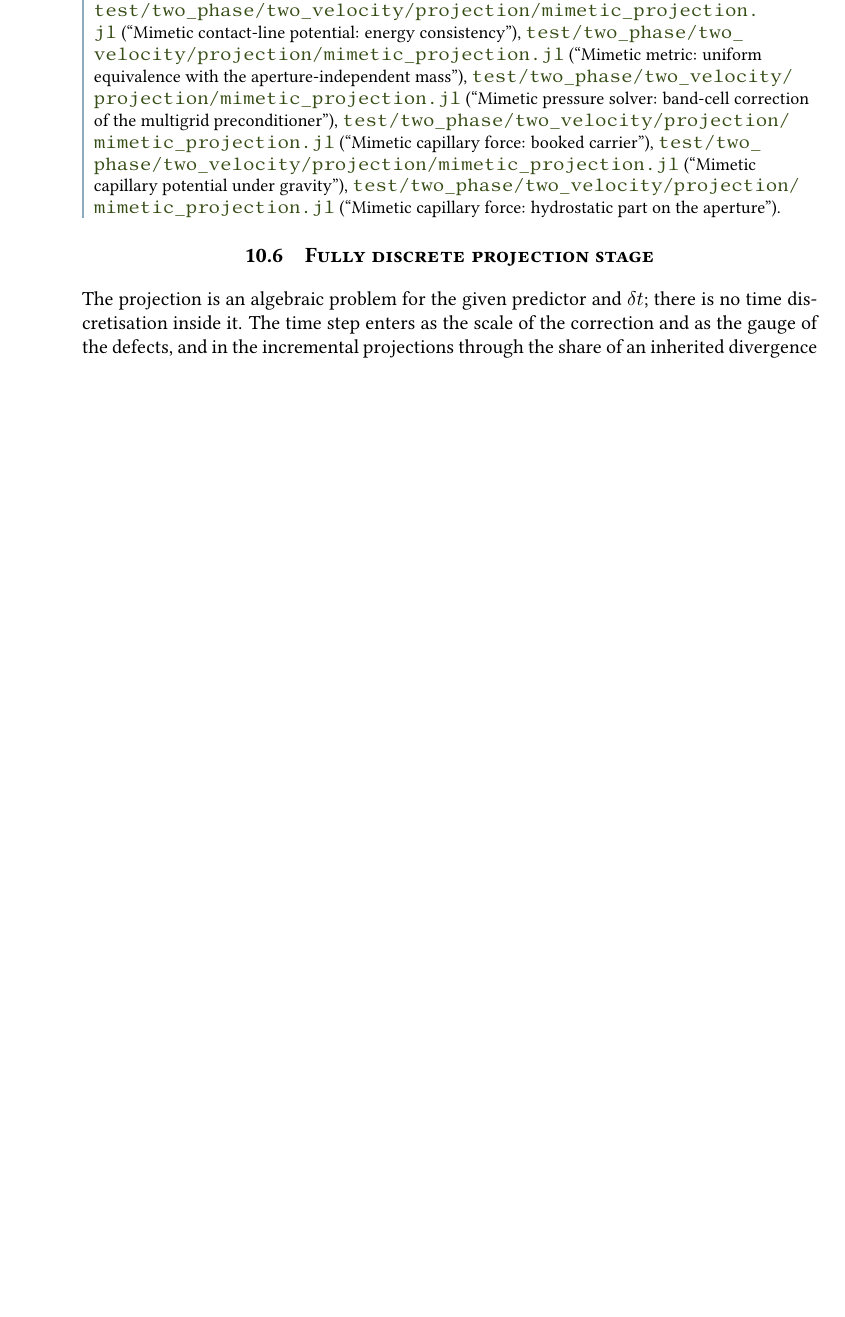
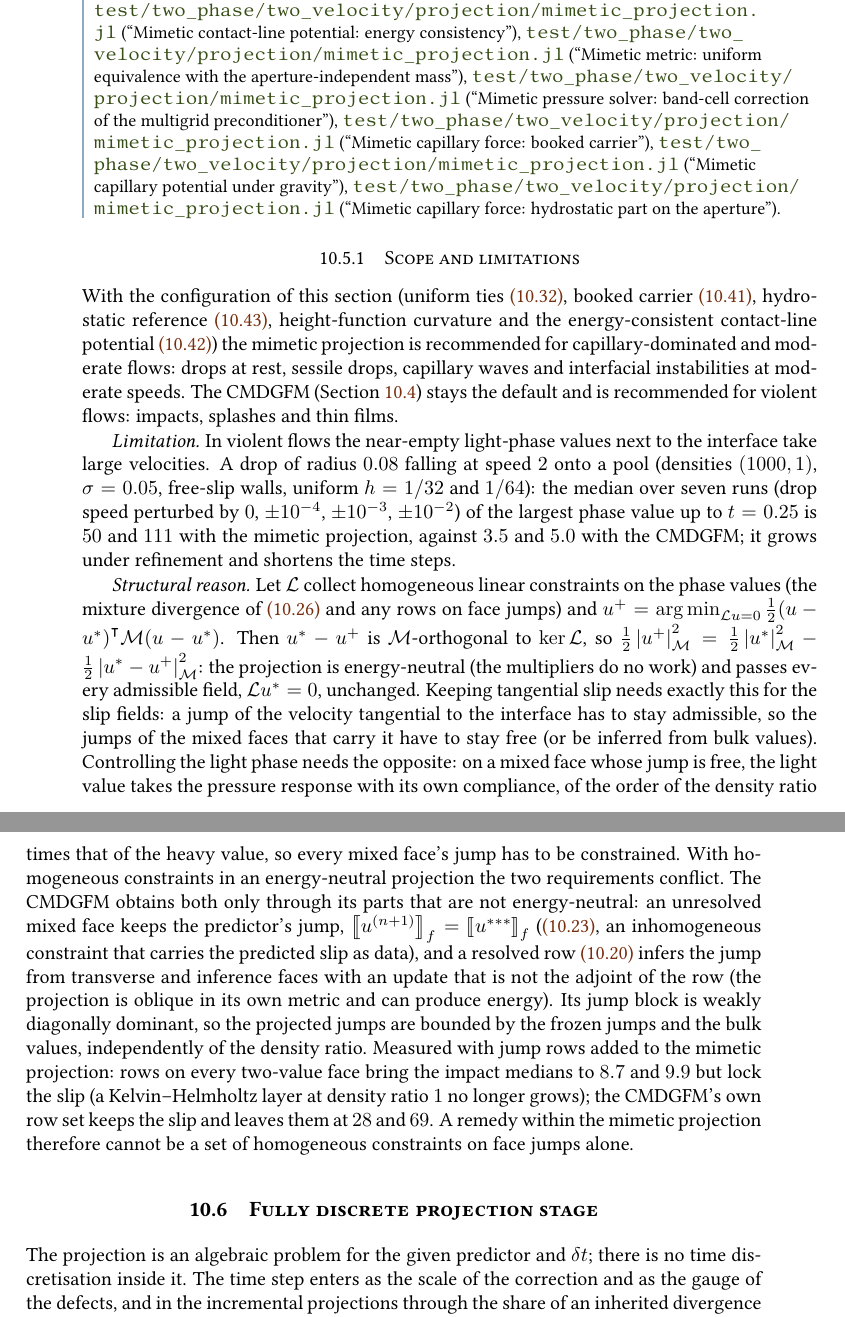
Before and after one commit to ronaldremmerswaal/TwoPhaseAMR.jl, a LaTeX thesis (docs/techref/techref.tex, which reads docs/techref/chapters/10_projection.tex): part of page 165 of 258 before the commit and two parts of pages 165 and 166 of 258 after it, the two joined at a grey line, cut so that both start at the same text, the shorter picture padded with empty space. Compiled offline with pdfLaTeX; a LaTeX package or settings file that is missing is left out.

Commit message:
MM scope docs: which projection, MM limitation; sessile numbers re-measured after the solver merge
- Techref ch. 10: section 'Scope and limitations' (MM recommended for capillary-dominated and moderate flows, CMDGFM default for violent flows; impact medians 50/111 vs 3.5/5.0; structural conflict of light-phase control and slip in an energy-neutral projection with homogeneous constraints).
- 'Which projection?' in the MimeticProjection and CMDGFMProjection docstrings and in Choosing a model; MM scope statements list adaptive meshes and solids.
- Sessile numbers on the merged state (main @9624c3df): Bo 1.21 MM shape 8.9e-4/3.1e-4/2.3e-5, rates 1.53/3.72, max|u| 0.015 (HF contact line: 0.016); Bo 0 unchanged.

```diff
--- a/docs/techref/chapters/10_projection.tex
+++ b/docs/techref/chapters/10_projection.tex
@@ -2064,6 +2065,57 @@ Tests: \testsym{test/two_phase/two_velocity/projection/mimetic_projection.jl}{Mi
 \testsym{test/two_phase/two_velocity/projection/mimetic_projection.jl}{Mimetic capillary force: hydrostatic part on the aperture}.
 \end{implnote}
 
+\subsection{Scope and limitations}\label{sec:projection:mimetic-scope}
+With the configuration of this section (uniform
+ties~\cref{eq:projection:mimetic-ties}, booked
+carrier~\cref{eq:projection:mimetic-booked}, hydrostatic
+reference~\cref{eq:projection:mimetic-hydrostatic}, height-function
+curvature and the energy-consistent contact-line
+potential~\cref{eq:projection:mimetic-contact}) the mimetic projection is
+recommended for capillary-dominated and moderate flows: drops at rest, sessile
+drops, capillary waves and interfacial instabilities at moderate speeds. The
+CMDGFM (\cref{sec:projection:cmdgfm}) stays the default and is recommended for
+violent flows: impacts, splashes and thin films.
+
+\emph{Limitation.} In violent flows the near-empty light-phase values next to
+the interface take large velocities. A drop of radius $0.08$ falling at speed
+$2$ onto a pool (densities $(1000,1)$, $\sigma=0.05$, free-slip walls, uniform
+$h=1/32$ and $1/64$): the median over seven runs (drop speed perturbed by $0$,
+$\pm10^{-4}$, $\pm10^{-3}$, $\pm10^{-2}$) of the largest phase value up to
+$t=0.25$ is $50$ and $111$ with the mimetic projection, against $3.5$ and $5.0$
+with the CMDGFM; it grows under refinement and shortens the time steps.
+
+\emph{Structural reason.} Let $\mathcal L$ collect homogeneous linear
+constraints on the phase values (the mixture divergence
+of~\cref{eq:projection:mimetic} and any rows on face jumps) and
+$u^{+}=\operatorname*{arg\,min}_{\mathcal Lu=0}\tfrac12(u-u^{*})^{\transpose}\mathcal M(u-u^{*})$.
+Then $u^{*}-u^{+}$ is $\mathcal M$-orthogonal to $\ker\mathcal L$, so
+$\tfrac12\abs{u^{+}}^2_{\mathcal M}=\tfrac12\abs{u^{*}}^2_{\mathcal M}-\tfrac12\abs{u^{*}-u^{+}}^2_{\mathcal M}$:
+the projection is energy-neutral (the multipliers do no work) and passes every
+admissible field, $\mathcal Lu^{*}=0$, unchanged. Keeping tangential slip needs
+exactly this for the slip fields: a jump of the velocity tangential to the
+interface has to stay admissible, so the jumps of the mixed faces that carry
+it have to stay free (or be inferred from bulk values). Controlling the light
+phase needs the opposite: on a mixed face whose jump is free, the light value
+takes the pressure response with its own compliance, of the order of the
+density ratio times that of the heavy value, so every mixed face's jump has to
+be constrained. With homogeneous constraints in an energy-neutral projection
+the two requirements conflict. The CMDGFM obtains both only through its parts
+that are not energy-neutral: an unresolved mixed face keeps the predictor's
+jump, $\jump{\velo^{\timelevel{n+1}}}_f=\jump{\velo^{\stage{3}}}_f$
+(\cref{eq:projection:unresolved}, an inhomogeneous constraint that carries the
+predicted slip as data), and a resolved row~\cref{eq:projection:cmdgfm-row}
+infers the jump from transverse and inference faces with an update that is
+not the adjoint of the row (the projection is oblique in its own metric and
+can produce energy). Its jump block is weakly diagonally dominant, so the
+projected jumps are bounded by the frozen jumps and the bulk values,
+independently of the density ratio. Measured with jump rows added to the
+mimetic projection: rows on every two-value face bring the impact medians to
+$8.7$ and $9.9$ but lock the slip (a Kelvin--Helmholtz layer at density
+ratio~$1$ no longer grows); the CMDGFM's own row set keeps the slip and leaves
+them at $28$ and $69$. A remedy within the mimetic projection therefore cannot
+be a set of homogeneous constraints on face jumps alone.
+
 \section{Fully discrete projection stage}\label{sec:projection:time}
 The projection is an algebraic problem for the given predictor and $\dt$;
 there is no time discretisation inside it. The time step enters as the scale
```
Also changed, not shown: docs/src/choosing-a-model.md (+23 -3 lines), docs/src/navier-stokes.md (+3 -2 lines), CHANGELOG.md, docs/techref/chapters/10_projection.tex (19 more changed lines), 2 other files.
